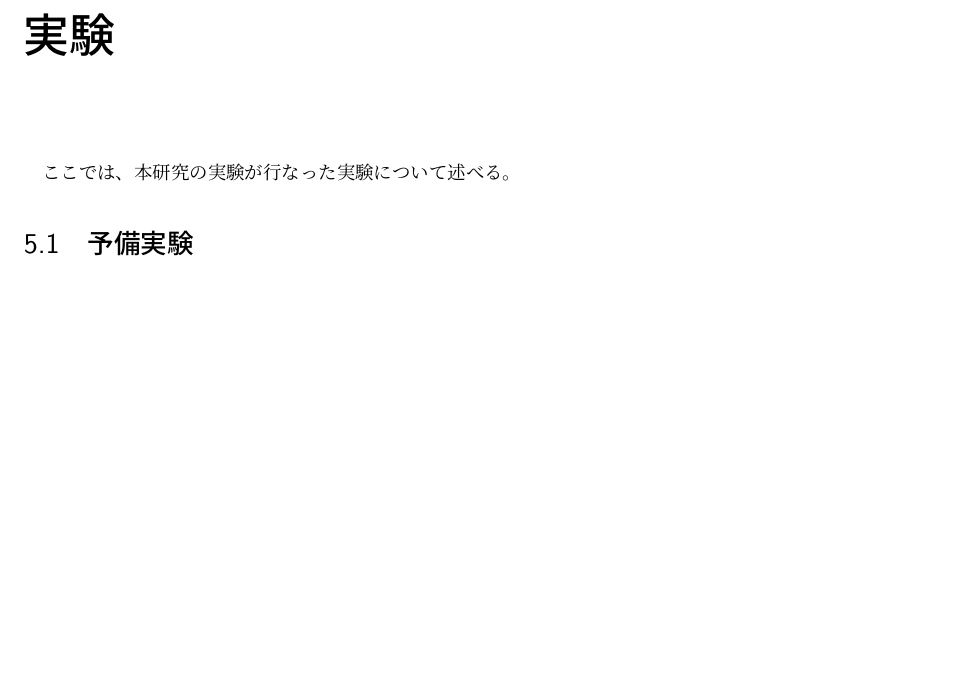
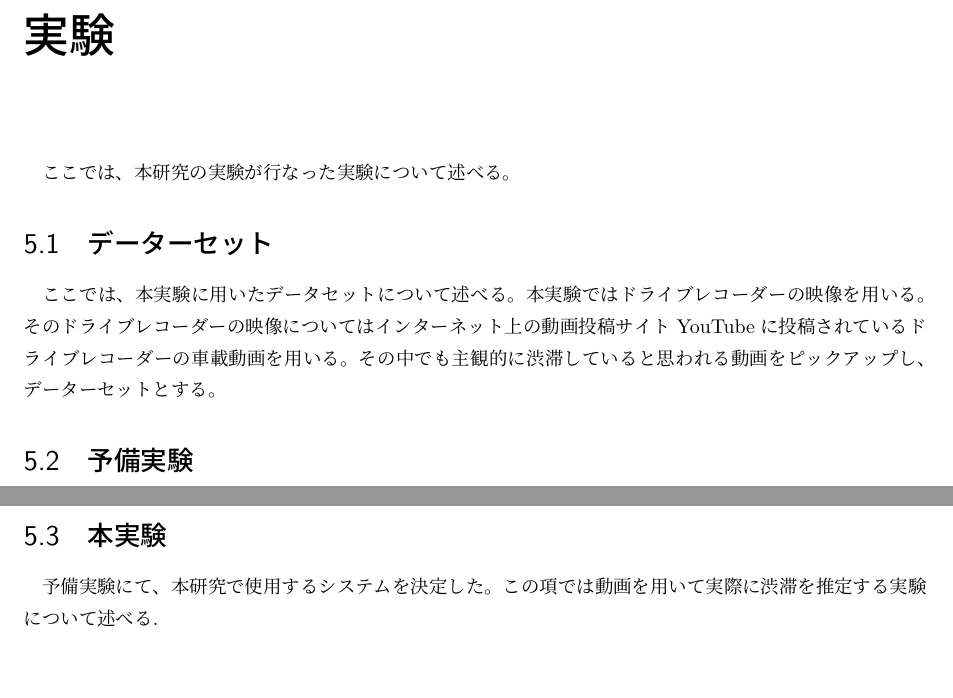
Before and after one commit to Koyo1107/GP_Thesis, a LaTeX thesis (main.tex, which reads sections/experiment.tex): part of page 15 of 20 before the commit and two parts of pages 16 and 18 of 22 after it, the two joined at a grey line, cut so that both start at the same text, the shorter picture padded with empty space. Compiled offline with pLaTeX and dvipdfmx; a LaTeX package or settings file that is missing is left out.

Commit message:
/7 16:00

```diff
--- a/sections/experiment.tex
+++ b/sections/experiment.tex
@@ -1,5 +1,11 @@
 \chapter{実験}
 ここでは、本研究の実験が行なった実験について述べる。
+
+\section{データーセット}
+ここでは、本実験に用いたデータセットについて述べる。
+本実験ではドライブレコーダーの映像を用いる。
+そのドライブレコーダーの映像についてはインターネット上の動画投稿サイトYouTubeに投稿されているドライブレコーダーの車載動画を用いる。
+その中でも主観的に渋滞していると思われる動画をピックアップし、データーセットとする。
 
 \section{予備実験}
 ここでは、本研究が実験を行うにあたってその準備実験の試行として行なった実験について述べる.
@@ -47,3 +50,6 @@
 %距離推定システムは奥行きを手前にある物体ほど色を明るく、奥にある（カメラから距離が遠い）物体ほど暗い青色で色分けするので、このシステムで先行車の位置関係が大まかにわかることが確認できる。
 この数値の違いを評価することで先行車との距離を推定し、走行スピードを推定し、渋滞しているかどうかを機械に判断させる。
 この予備実験を生かして、本実験では動画を用いた渋滞推定を行う。
+
+\section{本実験}
+予備実験にて、本研究で使用するシステムを決定した。この項では動画を用いて実際に渋滞を推定する実験について述べる.
```
Also changed, not shown: header/abstract_en.tex (+2 -1 lines), header/abstract_ja.tex (+4 -1 lines), main.pdf, out/main.pdf, sections/experiment.tex (9 more changed lines), 10 other files.
